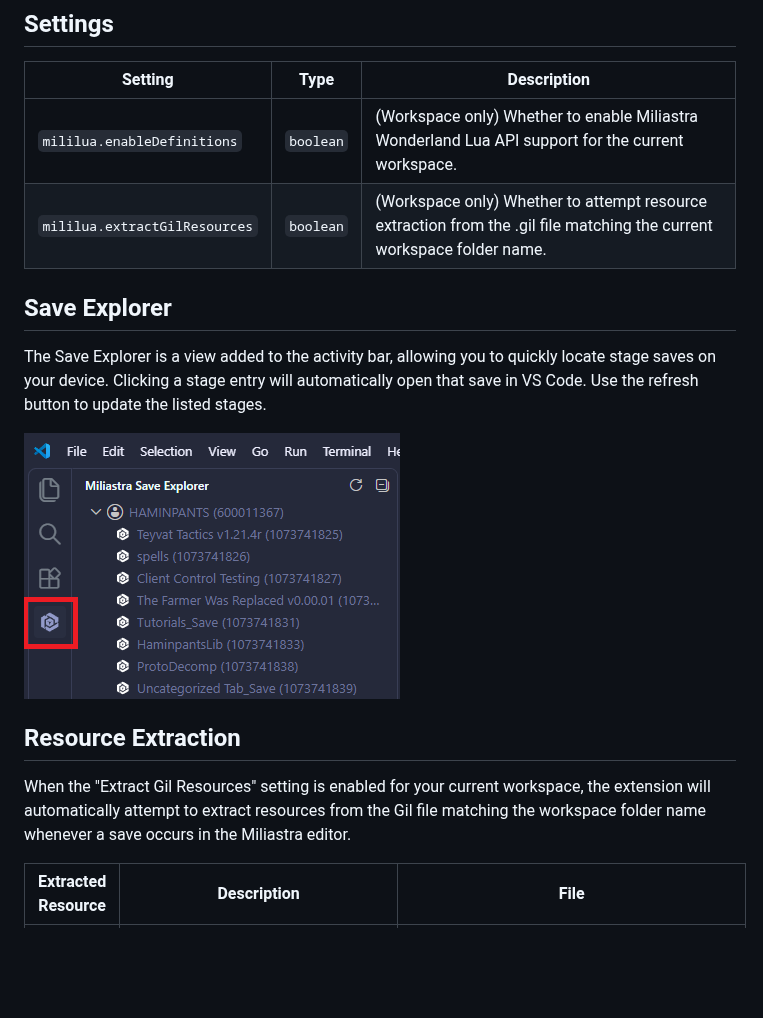
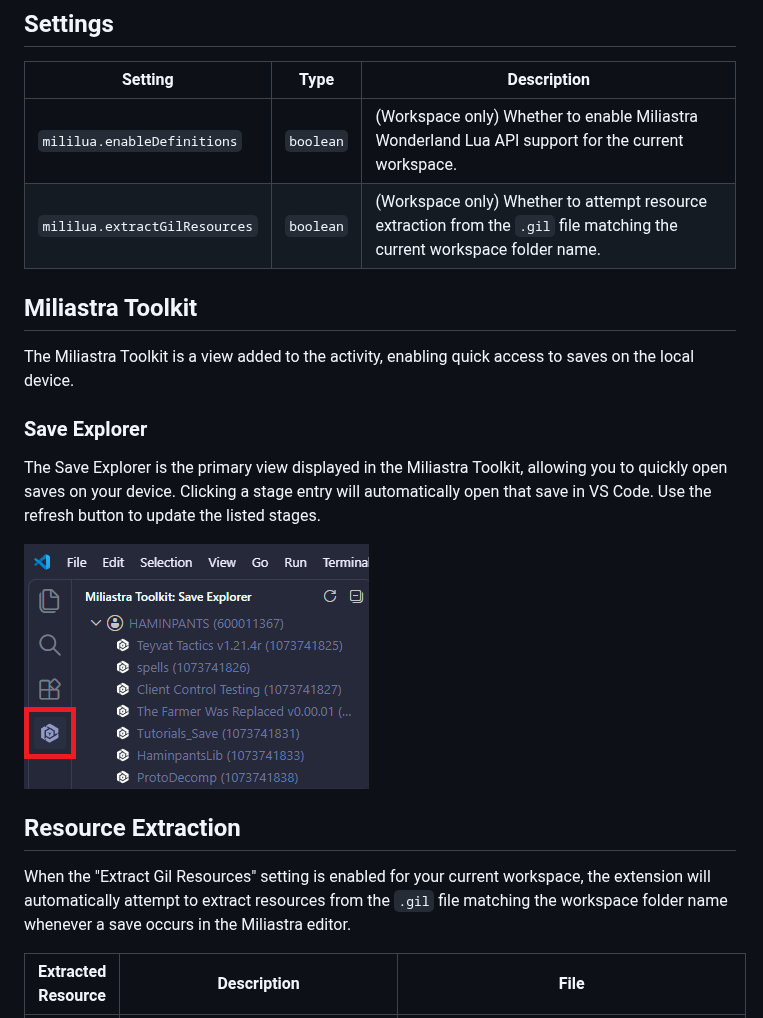
Before and after one commit to haminpants/mililua-api-definitions, a Markdown page: README.md, the part around one of its changes. Drawn GitHub-style; pictures changed too: resources/readme/example_save_explorer.png (deleted), resources/readme/toolkit_save_explorer.png (added); blank space fills up the shorter version.

```diff
--- a/README.md
+++ b/README.md
@@ -48,15 +50,17 @@ Hover over the status bar entry to diagnose common issues.
 |Setting|Type|Description|
 |-|-|-|
 |`mililua.enableDefinitions`|`boolean`|(Workspace only) Whether to enable Miliastra Wonderland Lua API support for the current workspace.|
-|`mililua.extractGilResources`|`boolean`|(Workspace only) Whether to attempt resource extraction from the .gil file matching the current workspace folder name.|
+|`mililua.extractGilResources`|`boolean`|(Workspace only) Whether to attempt resource extraction from the `.gil` file matching the current workspace folder name.|
 
-## Save Explorer
-The Save Explorer is a view added to the activity bar, allowing you to quickly locate stage saves on your device. Clicking a stage entry will automatically open that save in VS Code. Use the refresh button to update the listed stages.
+## Miliastra Toolkit
+The Miliastra Toolkit is a view added to the activity, enabling quick access to saves on the local device.
+### Save Explorer
+The Save Explorer is the primary view displayed in the Miliastra Toolkit, allowing you to quickly open  saves on your device. Clicking a stage entry will automatically open that save in VS Code. Use the refresh button to update the listed stages.
 
-![A screenshot showing an example of the Save Explorer.](/resources/readme/example_save_explorer.png)
+![A screenshot showing an example of the Save Explorer.](/resources/readme/toolkit_save_explorer.png)
 
 ## Resource Extraction
-When the "Extract Gil Resources" setting is enabled for your current workspace, the extension will automatically attempt to extract resources from the Gil file matching the workspace folder name whenever a save occurs in the Miliastra editor.
+When the "Extract Gil Resources" setting is enabled for your current workspace, the extension will automatically attempt to extract resources from the `.gil` file matching the workspace folder name whenever a save occurs in the Miliastra editor.
 
 |Extracted Resource|Description|File|
 |-|-|-|
```
Also changed, not shown: other parts of README.md (+8 -6 lines), resources/readme/enable_prompt.png.
